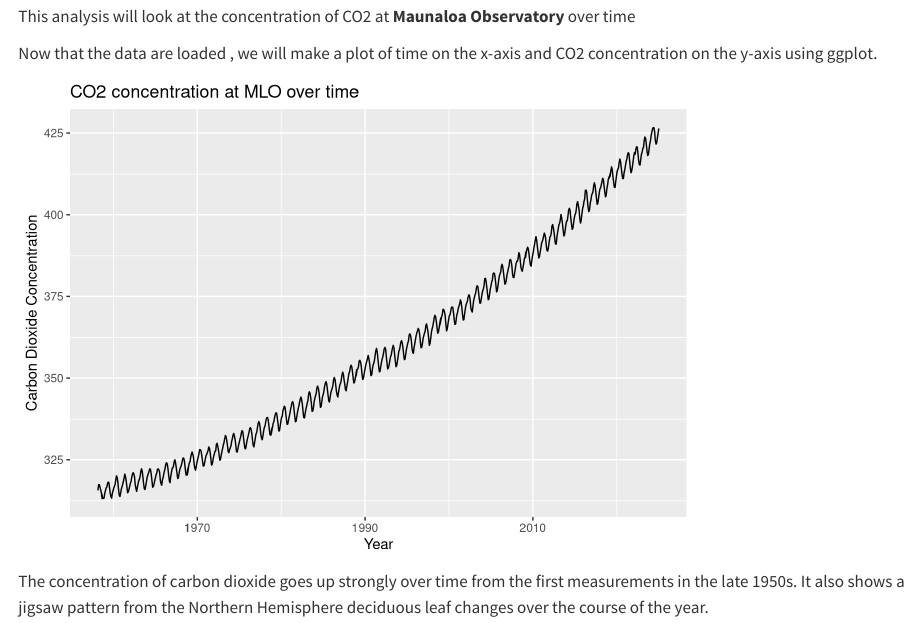
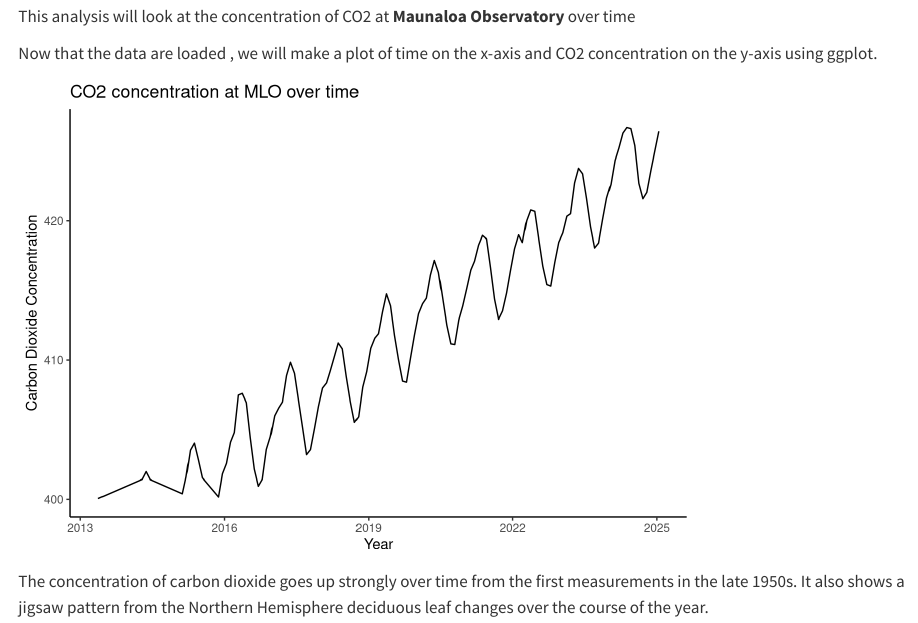
Before and after one commit to BodieEmanoil/2026-spring-ku-evrn-cec-learning-git, a Quarto document (analyze_mlo_co2.qmd): the page in a window 1100 px wide, from 160 px down. Rendered offline with R 4.5, knitr and Pandoc in place of Quarto, with nearby package versions.

Commit message:
Focus plot on 400+ CO2 and change theme

````diff
--- a/analyze_mlo_co2.qmd
+++ b/analyze_mlo_co2.qmd
@@ -30,13 +30,14 @@ Now that the data are loaded , we will make a plot of time on the x-axis and CO2
 
 # make the plot
 mlo_data %>%
-  filter(CO2 > 0) %>%
+  filter(CO2 > 400) %>%
   ggplot(aes(x = Date.1,
              y = CO2)) +
   geom_line() +
   labs(title = "CO2 concentration at MLO over time",
        x = "Year",
-       y = "Carbon Dioxide Concentration")
+       y = "Carbon Dioxide Concentration") +
+  theme_classic()
 ```
 
 The concentration of carbon dioxide goes up strongly over time from the first measurements in the late 1950s. It also shows a jigsaw pattern from the Northern Hemisphere deciduous leaf changes over the course of the year.
````
Also changed, not shown: analyze_mlo_co2_files/figure-html/plot-co2-1.png.
